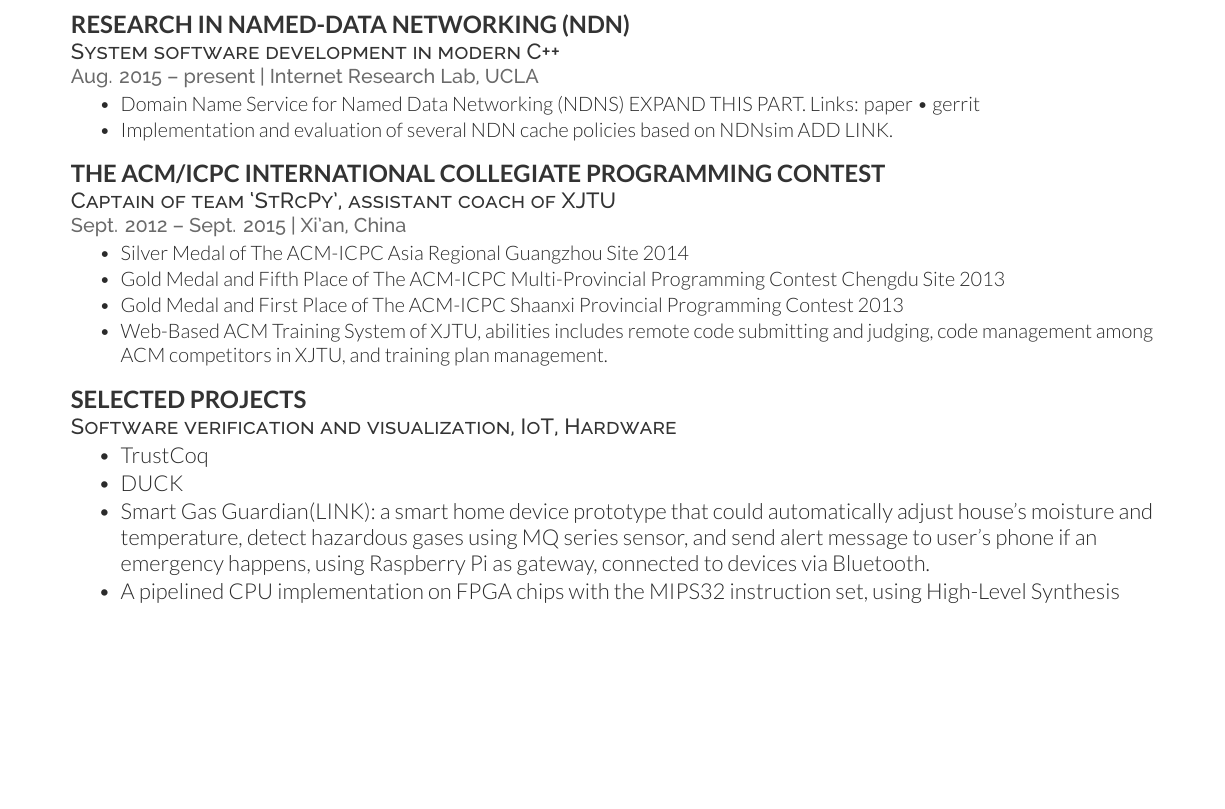
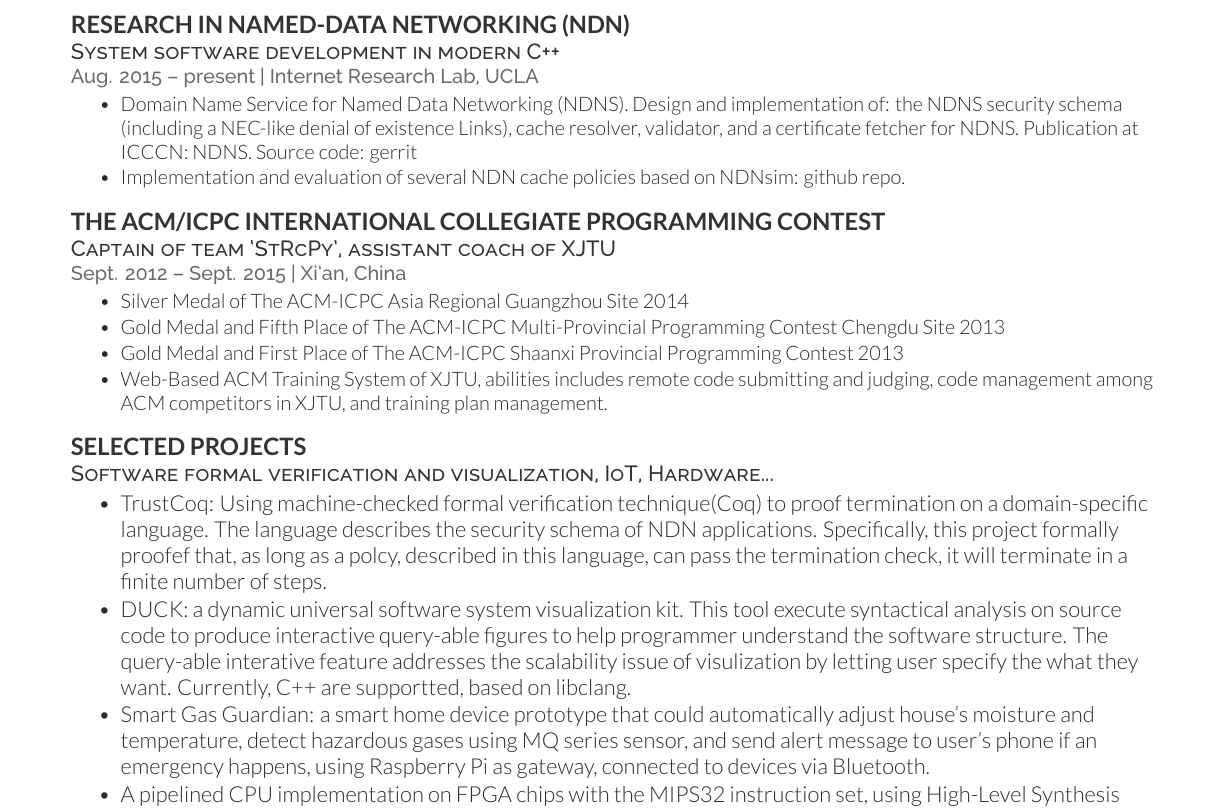
Before and after one commit to Stumble/cv, a LaTeX CV (main.tex): part of the page before the commit and part of page 1 of 2 after it, cut so that both start at the same text, the shorter picture padded with empty space. Compiled offline with XeLaTeX.

Commit message:
update projects

```diff
--- a/main.tex
+++ b/main.tex
@@ -93,8 +93,8 @@
 \location{Aug. 2015 – present | Internet Research Lab, UCLA}
 
 \begin{tightemize}
-\item Domain Name Service for Named Data Networking (NDNS) EXPAND THIS PART. Links: \href{https://named-data.net/publications/2017-icccn-ndns/}{paper} \textbullet{} \href{https://gerrit.named-data.net/#/q/project:ndns}{gerrit}
-\item Implementation and evaluation of several NDN cache policies based on NDNsim ADD LINK.
+\item Domain Name Service for Named Data Networking (NDNS). Design and implementation of: the NDNS security schema (including a NEC-like denial of existence Links), cache resolver, validator, and a certificate fetcher for NDNS. Publication at ICCCN: \href{https://named-data.net/publications/2017-icccn-ndns/}{NDNS}. Source code: \href{https://gerrit.named-data.net/#/q/project:ndns}{gerrit}
+\item Implementation and evaluation of several NDN cache policies based on NDNsim: \href{https://github.com/ndncomm/nfd-caching-policies}{github repo}.
 %% \item Design and implementation of a hop-by-hop congestion control algorithm in NDN.
 %% \item Software development in Named-data Networking Forwarding Daemon (NFD)
 \end{tightemize}
@@ -113,11 +113,11 @@
 \sectionsep
 
 \runsubsection{Selected Projects}
-\descript{\break Software verification and visualization, IoT, Hardware}
+\descript{\break Software formal verification and visualization, IoT, Hardware...}
 \begin{tightemize}
-\item TrustCoq
-\item DUCK
-\item Smart Gas Guardian(LINK): a smart home device prototype that could automatically adjust house’s moisture and temperature, detect hazardous gases using MQ series sensor, and send alert message to user’s phone if an emergency happens, using Raspberry Pi as gateway, connected to devices via Bluetooth.
+\item \href{https://github.com/Stumble/TrustCoq}{TrustCoq}: Using machine-checked formal verification technique(Coq) to proof termination on a domain-specific language. The language describes the security schema of NDN applications. Specifically, this project formally proofef that, as long as a polcy, described in this language, can pass the termination check, it will terminate in a finite number of steps.
+\item \href{https://github.com/Stumble/duck}{DUCK}: a dynamic universal software system visualization kit. This tool execute syntactical analysis on source code to produce interactive query-able figures to help programmer understand the software structure. The query-able interative feature addresses the scalability issue of visulization by letting user specify the what they want. Currently, C++ are supportted, based on libclang.
+\item \href{https://github.com/Stumble/smartGG}{Smart Gas Guardian}: a smart home device prototype that could automatically adjust house’s moisture and temperature, detect hazardous gases using MQ series sensor, and send alert message to user’s phone if an emergency happens, using Raspberry Pi as gateway, connected to devices via Bluetooth.
 \item A pipelined CPU implementation on FPGA chips with the MIPS32 instruction set, using High-Level Synthesis Technique of Xilinx.
 \end{tightemize}
 
```
